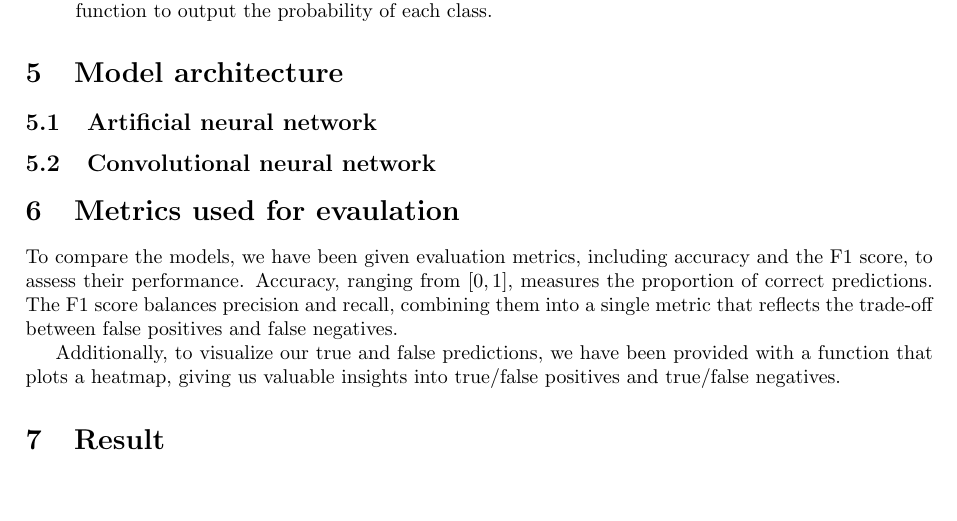
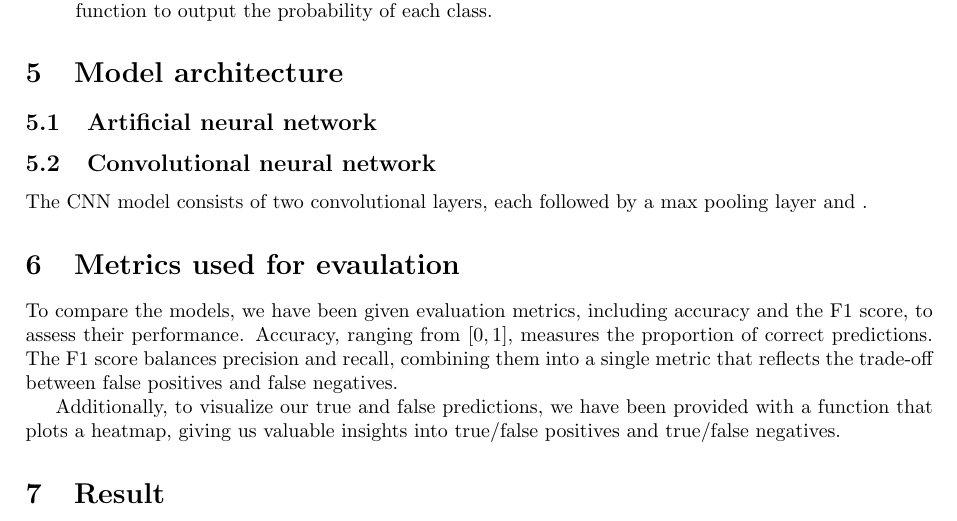
Before and after one commit to MikaParssinen/Applied-Machine-Learning, a LaTeX document (INL3/report/DVA263_INL3_Group_01.tex, which reads INL3/report/src/network_architecture.tex): part of page 3 of 5, cut so that both start at the same text, the shorter picture padded with empty space. Compiled offline with pdfLaTeX.

Commit message:
Update network_architecture.tex

```diff
--- a/INL3/report/src/network_architecture.tex
+++ b/INL3/report/src/network_architecture.tex
@@ -3,3 +3,5 @@
 \subsection{Artificial neural network}
 
 \subsection{Convolutional neural network}
+
+The CNN model consists of two convolutional layers, each followed by a max pooling layer and .
```
